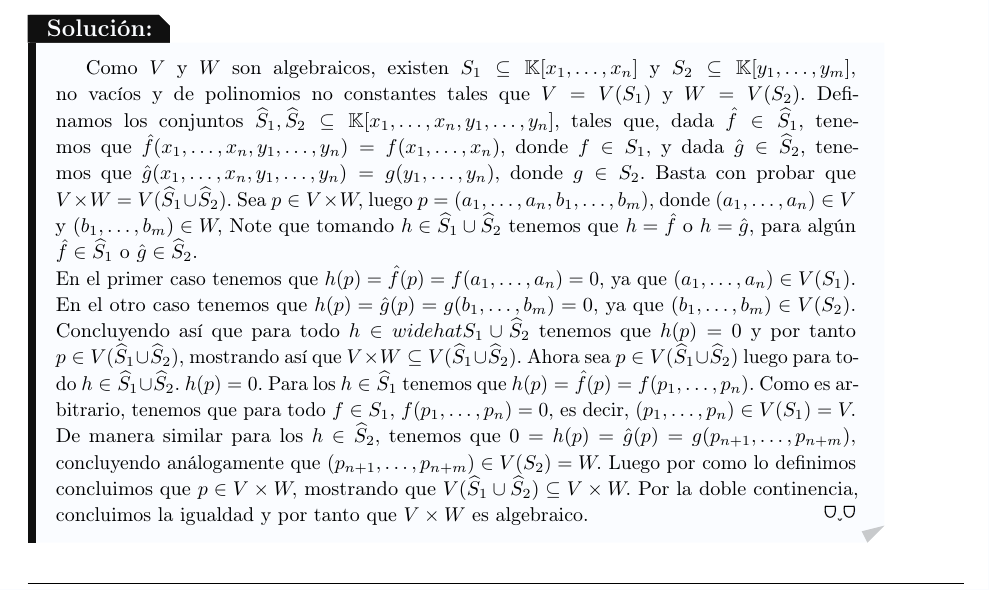
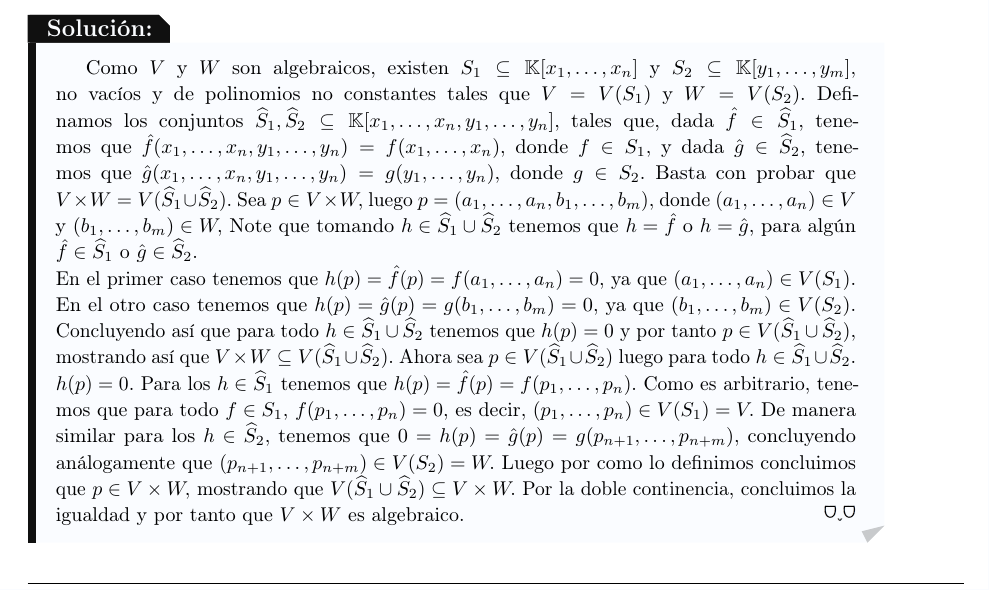
Before and after one commit to FoxToast8a/Materias-Universidad, a LaTeX document (Geometria Algebraica/Taller 2/main.tex): part of page 3 of 3, cut so that both start at the same text. Compiled offline with pdfLaTeX.

Commit message:
Geo algebraica 1

```diff
--- a/Geometria Algebraica/Taller 2/main.tex
+++ b/Geometria Algebraica/Taller 2/main.tex
@@ -45,7 +45,7 @@
     es algebraico.
     \begin{solucion}
         Como $V$ y $W$ son algebraicos, existen $S_1\subseteq \K[x_1,\ldots,x_n]$ y $S_2\subseteq \K[y_1,\ldots,y_m],$ no vacíos y de polinomios no constantes tales que $V=V(S_1)$ y $W=V(S_2).$ Definamos los conjuntos $\widehat{S}_1,\widehat{S}_2\subseteq \K[x_1,\ldots,x_n,y_1,\ldots,y_n],$ tales que, dada $\hat{f}\in \widehat{S}_1$, tenemos que $\hat{f}(x_1,\ldots,x_n,y_1,\ldots,y_n)=f(x_1,\ldots,x_n),$ donde $f\in S_1,$ y dada $\hat{g}\in\widehat{S}_2$, tenemos que $\hat{g}(x_1,\ldots,x_n,y_1,\ldots,y_n)=g(y_1,\ldots,y_n),$ donde $g\in S_2.$ Basta con probar que $V\times W=V(\widehat{S}_1\cup\widehat{S}_2).$ Sea $p\in V\times W,$ luego $p=(a_1,\ldots,a_n,b_1,\ldots,b_m),$ donde $(a_1,\ldots,a_n)\in V$ y $(b_1,\ldots,b_m)\in W,$ Note que tomando $h\in \widehat{S}_1\cup\widehat{S}_2 $ tenemos que $h=\hat{f}$ o $h=\hat{g}$, para algún $\hat{f}\in \widehat{S}_1$ o $\hat{g}\in\widehat{S}_2.$\\
-        En el primer caso tenemos que $h(p)=\hat{f}(p)=f(a_1,\ldots,a_n)=0,$ ya que $(a_1,\ldots,a_n)\in V(S_1).$ En el otro caso tenemos que $h(p)=\hat{g}(p)=g(b_1,\ldots,b_m)=0,$ ya que $(b_1,\ldots,b_m)\in V(S_2).$ Concluyendo así que para todo $h\in widehat{S}_1\cup\widehat{S}_2$ tenemos que $h(p)=0$ y por tanto $p\in V(\widehat{S}_1\cup\widehat{S}_2),$ mostrando así que $V\times W\subseteq V(\widehat{S}_1\cup\widehat{S}_2).$ Ahora sea $p\in V(\widehat{S}_1\cup\widehat{S}_2)$ luego para todo $h\in \widehat{S}_1\cup\widehat{S}_2 .$ $h(p)=0.$ Para los $h\in \widehat{S}_1 $ tenemos que $h(p)=\hat{f}(p)=f(p_1,\ldots,p_n).$ Como es arbitrario, tenemos que para todo $f\in S_1,$ $f(p_1,\ldots,p_n)=0,$ es decir, $(p_1,\ldots,p_n)\in V(S_1)=V.$ De manera similar para los $h\in \widehat{S}_2,$ tenemos que $0=h(p)=\hat{g}(p)=g(p_{n+1},\ldots,p_{n+m}),$ concluyendo análogamente que $(p_{n+1},\ldots,p_{n+m})\in V(S_2)=W.$ Luego por como lo definimos concluimos que $p\in V\times W,$ mostrando que $V(\widehat{S}_1\cup\widehat{S}_2) \subseteq V\times W.$ Por la doble continencia, concluimos la igualdad y por tanto que $V\times W$ es algebraico. \qed
+        En el primer caso tenemos que $h(p)=\hat{f}(p)=f(a_1,\ldots,a_n)=0,$ ya que $(a_1,\ldots,a_n)\in V(S_1).$ En el otro caso tenemos que $h(p)=\hat{g}(p)=g(b_1,\ldots,b_m)=0,$ ya que $(b_1,\ldots,b_m)\in V(S_2).$ Concluyendo así que para todo $h\in \widehat{S}_1\cup\widehat{S}_2$ tenemos que $h(p)=0$ y por tanto $p\in V(\widehat{S}_1\cup\widehat{S}_2),$ mostrando así que $V\times W\subseteq V(\widehat{S}_1\cup\widehat{S}_2).$ Ahora sea $p\in V(\widehat{S}_1\cup\widehat{S}_2)$ luego para todo $h\in \widehat{S}_1\cup\widehat{S}_2 .$ $h(p)=0.$ Para los $h\in \widehat{S}_1 $ tenemos que $h(p)=\hat{f}(p)=f(p_1,\ldots,p_n).$ Como es arbitrario, tenemos que para todo $f\in S_1,$ $f(p_1,\ldots,p_n)=0,$ es decir, $(p_1,\ldots,p_n)\in V(S_1)=V.$ De manera similar para los $h\in \widehat{S}_2,$ tenemos que $0=h(p)=\hat{g}(p)=g(p_{n+1},\ldots,p_{n+m}),$ concluyendo análogamente que $(p_{n+1},\ldots,p_{n+m})\in V(S_2)=W.$ Luego por como lo definimos concluimos que $p\in V\times W,$ mostrando que $V(\widehat{S}_1\cup\widehat{S}_2) \subseteq V\times W.$ Por la doble continencia, concluimos la igualdad y por tanto que $V\times W$ es algebraico. \qed
     \end{solucion}
 \end{homeworkProblem}
 
```
Also changed, not shown: Geometria Algebraica/Taller 2/main.pdf, 2 other files.
